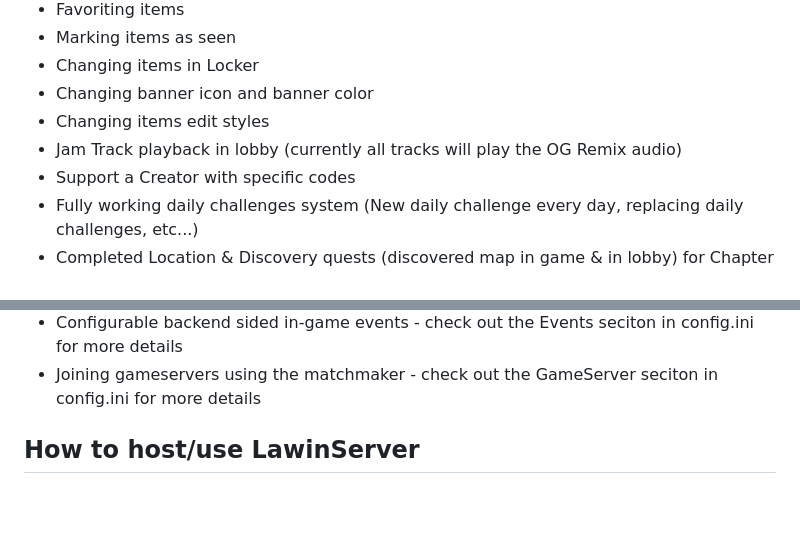
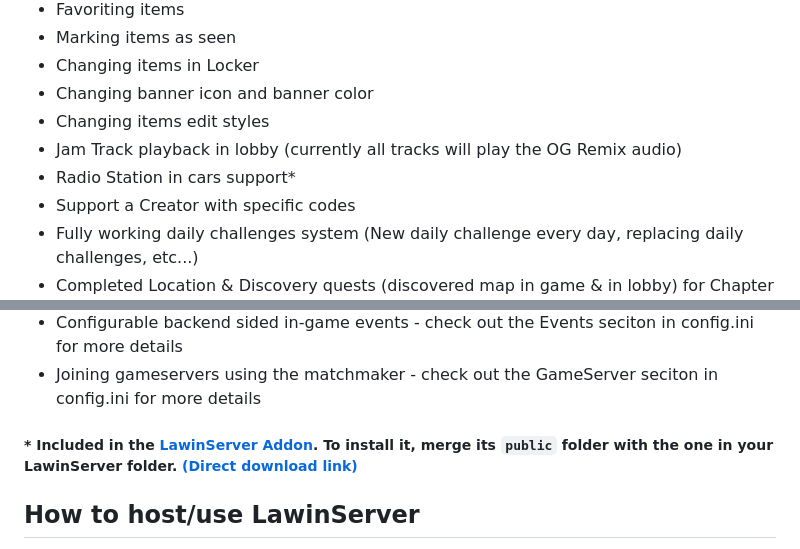
Before and after one commit to Lawin0129/LawinServer, a Markdown page: README.md, 2 parts joined by grey strips. Rendered like a GitHub page; blank space fills up the shorter version.

Commit message:
Add Radio Stations info to README

```diff
--- a/README.md
+++ b/README.md
@@ -61,6 +61,7 @@
 - Changing banner icon and banner color
 - Changing items edit styles
 - Jam Track playback in lobby (currently all tracks will play the OG Remix audio)
+- Radio Station in cars support*
 - Support a Creator with specific codes
 - Fully working daily challenges system (New daily challenge every day, replacing daily challenges, etc...)
 - Completed Location & Discovery quests (discovered map in game & in lobby) for Chapter 2, 3 & 4 (Can change)
@@ -71,6 +72,7 @@
 - Leaderboards (v1)
 - Configurable backend sided in-game events - check out the Events seciton in config.ini for more details
 - Joining gameservers using the matchmaker - check out the GameServer seciton in config.ini for more details
+##### * Included in the [LawinServer Addon](https://github.com/PRO100KatYT/LawinServerAddon). To install it, merge its `public` folder with the one in your LawinServer folder. [(Direct download link)](https://github.com/PRO100KatYT/LawinServerAddon/archive/refs/heads/main.zip)
 
 ## How to host/use LawinServer
 1) Install [NodeJS](https://nodejs.org/en/)
```
